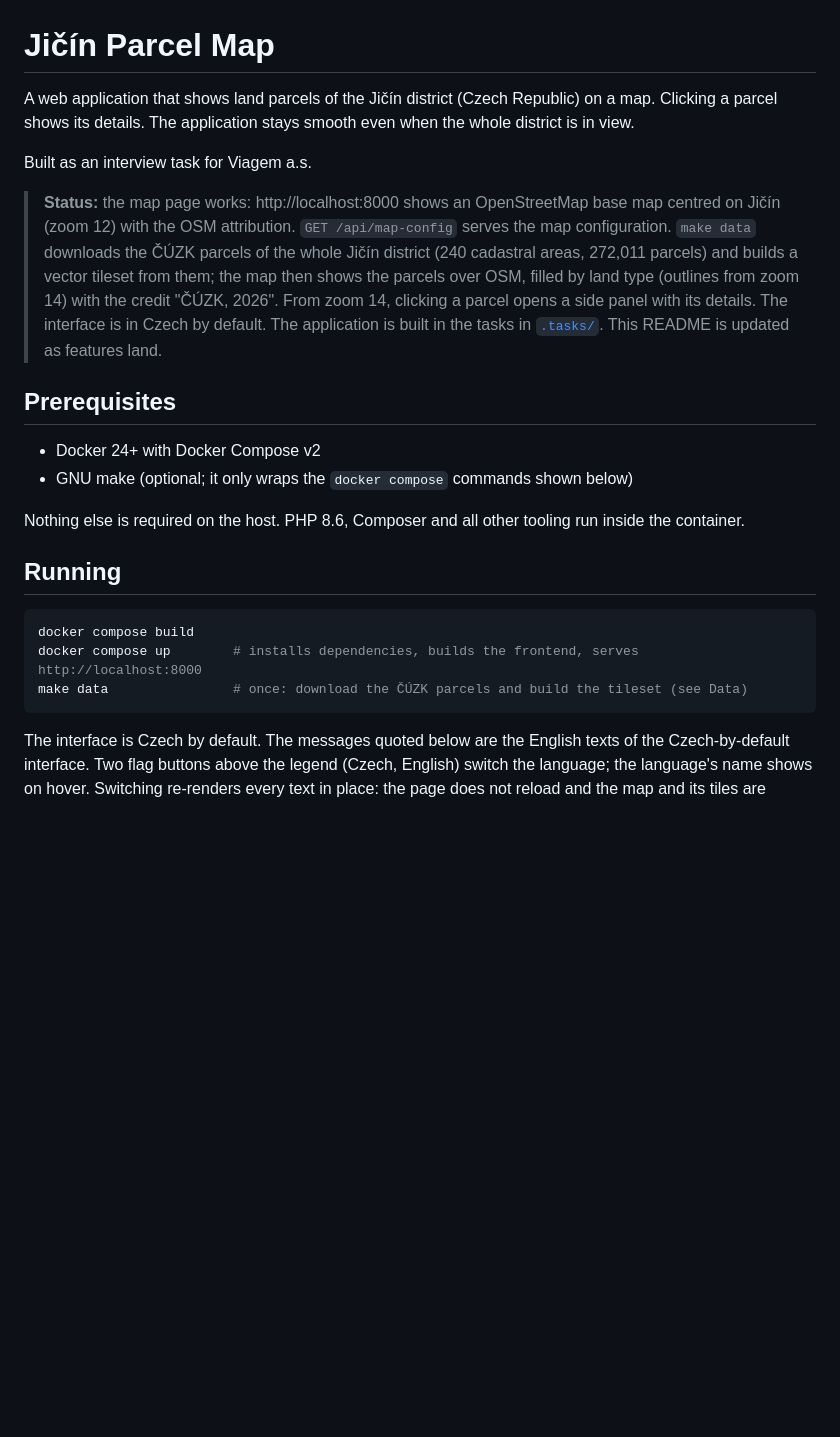
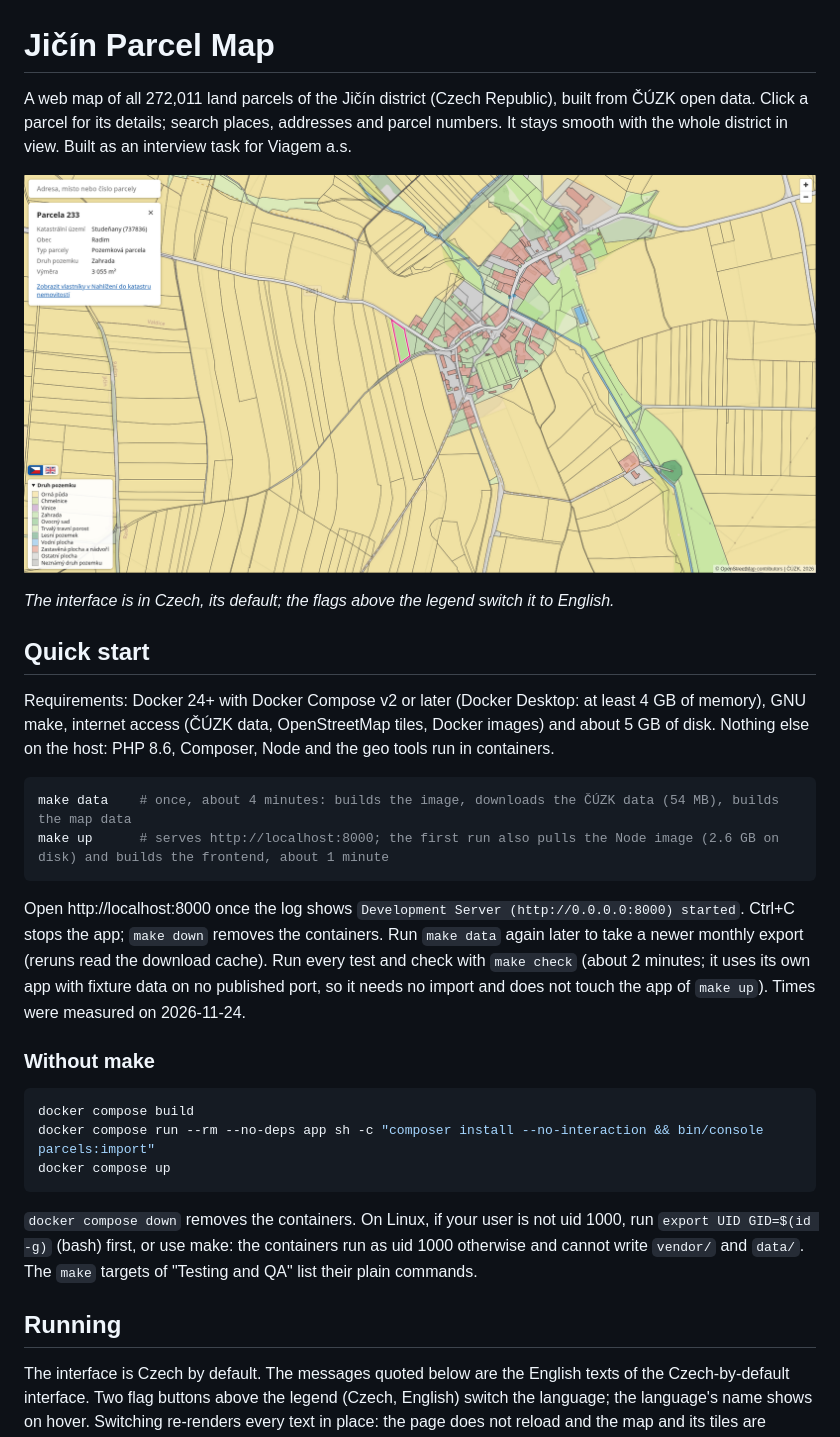
Before and after one commit to DavidRubyDev/vilagem-task, a Markdown page: README.md, the part around the change. Rendered like a GitHub page; pictures changed too: docs/screenshot.png (added); blank space fills up the shorter version.

Commit message:
docs(readme): put a quick start at the top of the README (#010)
Co-Authored-By: Claude Sonnet 5.5 <noreply@anthropic.com>

````diff
--- a/README.md
+++ b/README.md
@@ -1,34 +1,42 @@
 # Jičín Parcel Map
 
-A web application that shows land parcels of the Jičín district (Czech Republic) on a map.
-Clicking a parcel shows its details. The application stays smooth even when the whole
-district is in view.
+A web map of all 272,011 land parcels of the Jičín district (Czech Republic), built from ČÚZK open data.
+Click a parcel for its details; search places, addresses and parcel numbers. It stays smooth with the whole
+district in view. Built as an interview task for Viagem a.s.
 
-Built as an interview task for Viagem a.s.
+![The map with parcel 233 in Studeňany selected: detail panel, search box, land type legend and language flags](docs/screenshot.png)
 
-> **Status:** the map page works: http://localhost:8000 shows an OpenStreetMap base map centred
-> on Jičín (zoom 12) with the OSM attribution. `GET /api/map-config` serves the map
-> configuration. `make data` downloads the ČÚZK parcels of the whole Jičín district (240 cadastral areas,
-> 272,011 parcels) and builds a vector tileset from them; the map then shows the parcels over OSM, filled by
-> land type (outlines from zoom 14) with the credit "ČÚZK, 2026". From zoom 14, clicking a parcel opens a side panel
-> with its details. The interface is in Czech by default.
-> The application is built in the tasks in [`.tasks/`](.tasks/). This README is updated as features land.
+_The interface is in Czech, its default; the flags above the legend switch it to English._
 
-## Prerequisites
+## Quick start
 
-- Docker 24+ with Docker Compose v2
-- GNU make (optional; it only wraps the `docker compose` commands shown below)
+Requirements: Docker 24+ with Docker Compose v2 or later (Docker Desktop: at least 4 GB of memory), GNU make, internet
+access (ČÚZK data, OpenStreetMap tiles, Docker images) and about 5 GB of disk. Nothing else on the host: PHP 8.6,
+Composer, Node and the geo tools run in containers.
 
-Nothing else is required on the host. PHP 8.6, Composer and all other tooling run inside the
-container.
+```bash
+make data    # once, about 4 minutes: builds the image, downloads the ČÚZK data (54 MB), builds the map data
+make up      # serves http://localhost:8000; the first run also pulls the Node image (2.6 GB on disk) and builds the frontend, about 1 minute
+```
 
-## Running
+Open http://localhost:8000 once the log shows `Development Server (http://0.0.0.0:8000) started`. Ctrl+C stops the app; `make down` removes the containers.
+Run `make data` again later to take a newer monthly export (reruns read the download cache). Run every test and check
+with `make check` (about 2 minutes; it uses its own app with fixture data on no published port, so it needs no
+import and does not touch the app of `make up`). Times were measured on 2026-11-24.
+
+### Without make
 
 ```bash
 docker compose build
-docker compose up        # installs dependencies, builds the frontend, serves http://localhost:8000
-make data                # once: download the ČÚZK parcels and build the tileset (see Data)
+docker compose run --rm --no-deps app sh -c "composer install --no-interaction && bin/console parcels:import"
+docker compose up
 ```
+
+`docker compose down` removes the containers. On Linux, if your user is not uid 1000, run `export UID GID=$(id -g)`
+(bash) first, or use make: the containers run as uid 1000 otherwise and cannot write `vendor/` and `data/`. The
+`make` targets of "Testing and QA" list their plain commands.
+
+## Running
 
 The interface is Czech by default. The messages quoted below are the English texts of the Czech-by-default
 interface. Two flag buttons above the legend (Czech, English) switch the language; the language's name shows on
````
Also changed, not shown: .tasks/010-readme-for-reviewers.md (+22 -1 lines), CLAUDE.md (+1 -1 lines), 1 other file.
